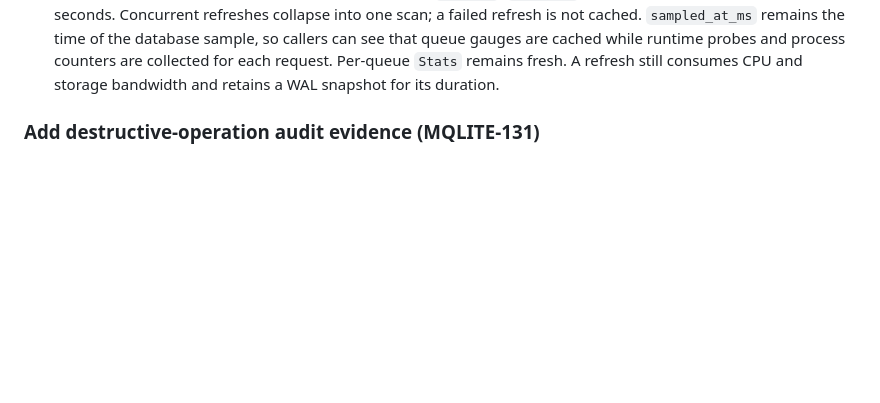
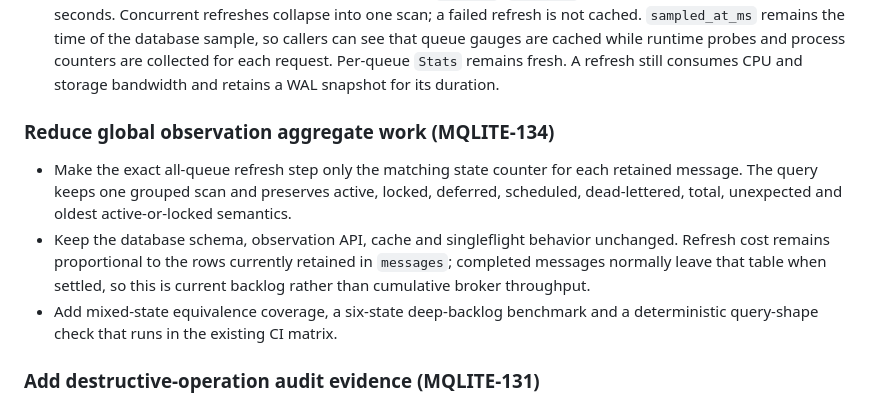
Before and after one commit to mqlitehq/mqlite, a Markdown page: CHANGELOG.md, the part around the change. Drawn GitHub-style; blank space fills up the shorter version.

```diff
--- a/CHANGELOG.md
+++ b/CHANGELOG.md
@@ -63,6 +63,19 @@ upgrade notes before replacing a broker.
   probes and process counters are collected for each request. Per-queue `Stats`
   remains fresh. A refresh still consumes CPU and storage bandwidth and retains
   a WAL snapshot for its duration.
+
+### Reduce global observation aggregate work (MQLITE-134)
+
+- Make the exact all-queue refresh step only the matching state counter for each
+  retained message. The query keeps one grouped scan and preserves active,
+  locked, deferred, scheduled, dead-lettered, total, unexpected and oldest
+  active-or-locked semantics.
+- Keep the database schema, observation API, cache and singleflight behavior
+  unchanged. Refresh cost remains proportional to the rows currently retained in
+  `messages`; completed messages normally leave that table when settled, so this
+  is current backlog rather than cumulative broker throughput.
+- Add mixed-state equivalence coverage, a six-state deep-backlog benchmark and a
+  deterministic query-shape check that runs in the existing CI matrix.
 
 ### Add destructive-operation audit evidence (MQLITE-131)
 
```
Also changed, not shown: docs/benchmark.md (+45 -0 lines), docs/observability.md (+12 -6 lines).
